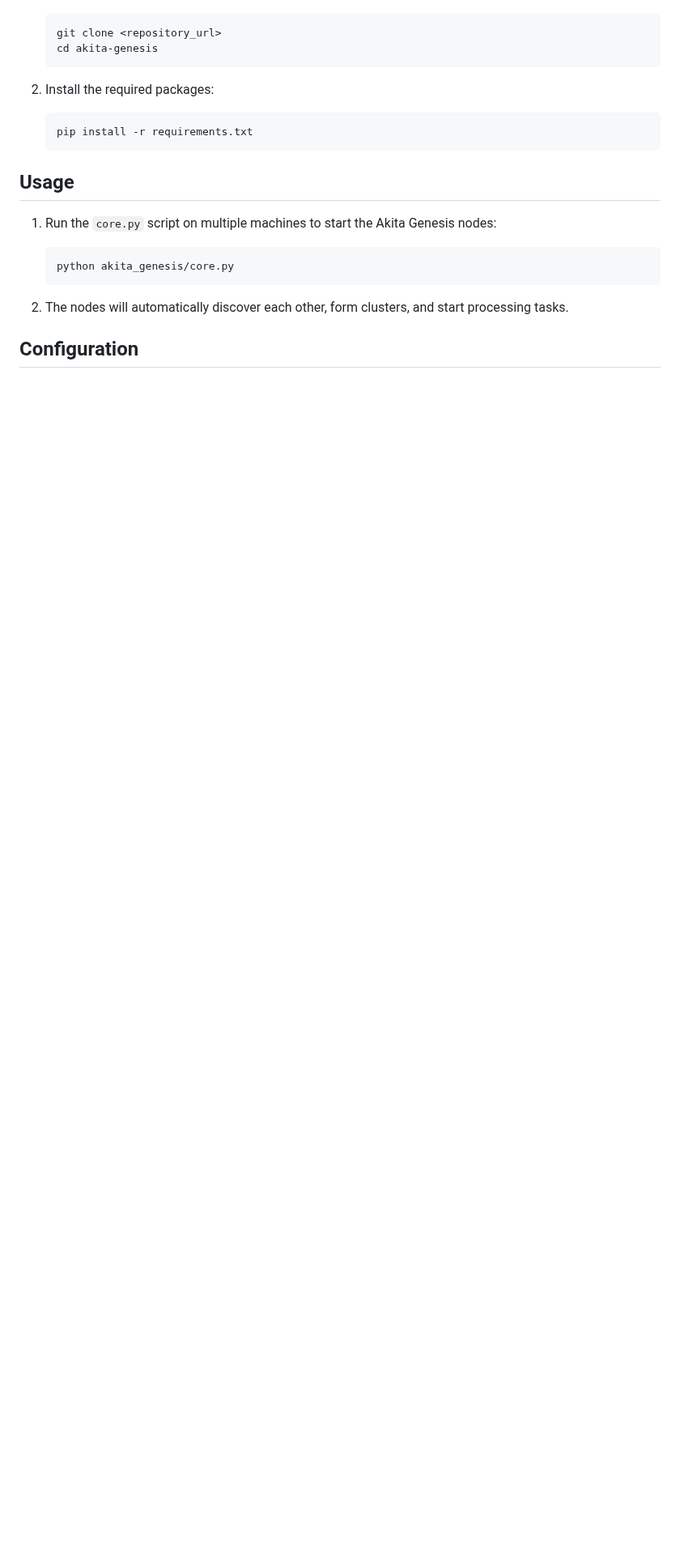
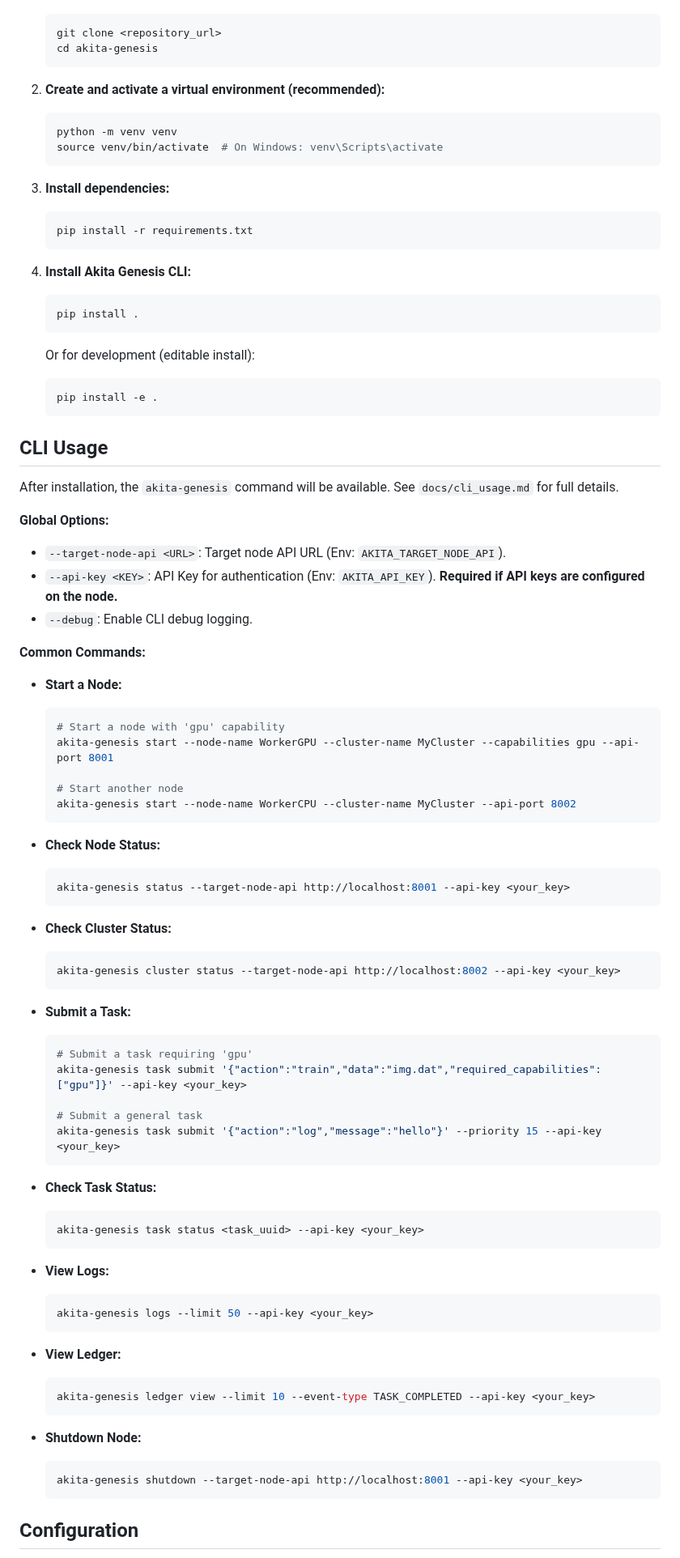
Before and after one commit to AkitaEngineering/Akita-Genesis-for-Reticulum, a Markdown page: README.md, the part around one of its changes. Shown at 81% size. Rendered like a GitHub page; blank space fills up the shorter version.

````diff
--- a/README.md
+++ b/README.md
@@ -29,21 +68,85 @@ Akita Genesis is a foundational framework for building distributed systems. It p
     cd akita-genesis
     ```
 
-2.  Install the required packages:
+2.  **Create and activate a virtual environment (recommended):**
+    ```bash
+    python -m venv venv
+    source venv/bin/activate  # On Windows: venv\Scripts\activate
+    ```
 
+3.  **Install dependencies:**
     ```bash
     pip install -r requirements.txt
     ```
 
-## Usage
-
-1.  Run the `core.py` script on multiple machines to start the Akita Genesis nodes:
-
+4.  **Install Akita Genesis CLI:**
     ```bash
-    python akita_genesis/core.py
+    pip install .
+    ```
+    Or for development (editable install):
+    ```bash
+    pip install -e .
     ```
 
-2.  The nodes will automatically discover each other, form clusters, and start processing tasks.
+## CLI Usage
+
+After installation, the `akita-genesis` command will be available. See `docs/cli_usage.md` for full details.
+
+**Global Options:**
+
+* `--target-node-api <URL>`: Target node API URL (Env: `AKITA_TARGET_NODE_API`).
+* `--api-key <KEY>`: API Key for authentication (Env: `AKITA_API_KEY`). **Required if API keys are configured on the node.**
+* `--debug`: Enable CLI debug logging.
+
+**Common Commands:**
+
+* **Start a Node:**
+    ```bash
+    # Start a node with 'gpu' capability
+    akita-genesis start --node-name WorkerGPU --cluster-name MyCluster --capabilities gpu --api-port 8001
+
+    # Start another node
+    akita-genesis start --node-name WorkerCPU --cluster-name MyCluster --api-port 8002
+    ```
+
+* **Check Node Status:**
+    ```bash
+    akita-genesis status --target-node-api http://localhost:8001 --api-key <your_key>
+    ```
+
+* **Check Cluster Status:**
+    ```bash
+    akita-genesis cluster status --target-node-api http://localhost:8002 --api-key <your_key>
+    ```
+
+* **Submit a Task:**
+    ```bash
+    # Submit a task requiring 'gpu'
+    akita-genesis task submit '{"action":"train","data":"img.dat","required_capabilities":["gpu"]}' --api-key <your_key>
+
+    # Submit a general task
+    akita-genesis task submit '{"action":"log","message":"hello"}' --priority 15 --api-key <your_key>
+    ```
+
+* **Check Task Status:**
+    ```bash
+    akita-genesis task status <task_uuid> --api-key <your_key>
+    ```
+
+* **View Logs:**
+    ```bash
+    akita-genesis logs --limit 50 --api-key <your_key>
+    ```
+
+* **View Ledger:**
+    ```bash
+    akita-genesis ledger view --limit 10 --event-type TASK_COMPLETED --api-key <your_key>
+    ```
+
+* **Shutdown Node:**
+    ```bash
+    akita-genesis shutdown --target-node-api http://localhost:8001 --api-key <your_key>
+    ```
 
 ## Configuration
 
````
Also changed, not shown: other parts of README.md (+85 -39 lines).
